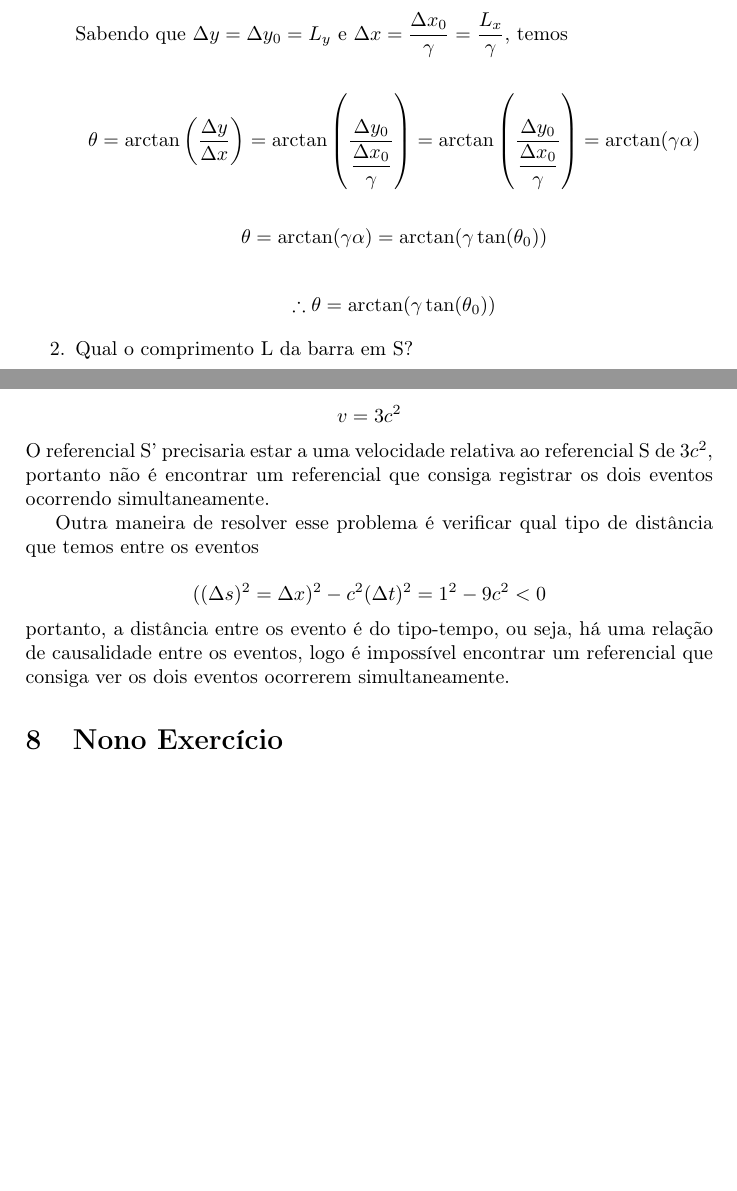
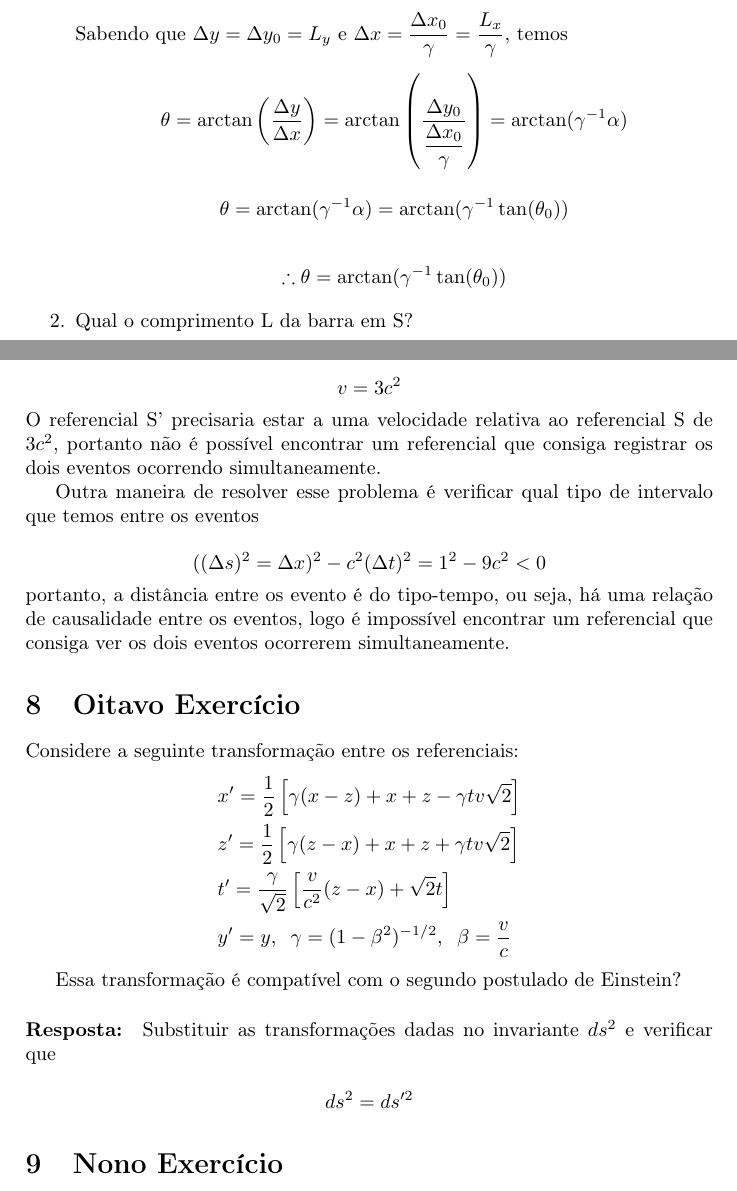
Before and after one commit to asm444/Os-Monitores, a LaTeX document (Física Moderna IA/Resolução/Primeira Lista.tex): two parts of pages 4 and 7 of 16, joined at a grey line, cut so that both start at the same text, the shorter picture padded with empty space. Compiled offline with pdfLaTeX.

Commit message:
Adicionando algumas mudanças na formatação e uma ideia de solução do problema 8

```diff
--- a/Física Moderna IA/Resolução/Primeira Lista.tex
+++ b/Física Moderna IA/Resolução/Primeira Lista.tex
@@ -153,11 +153,11 @@
 
 		 Sabendo que $ \Delta y = \Delta y_0 = L_y $ e $\Delta x = \dfrac{\Delta x_0}{\gamma} =\dfrac{L_x}{\gamma} $, temos
 
-		 $$ \theta = \arctan\left(\frac{\Delta y}{\Delta x}\right) = \arctan\left(\frac{\Delta y_0}{ \dfrac{\Delta x_0}{\gamma}}\right) =\arctan\left(\frac{\Delta y_0}{ \dfrac{\Delta x_0}{\gamma}}\right) = \arctan(\gamma\alpha)$$
+		 $$ \theta = \arctan\left(\frac{\Delta y}{\Delta x}\right) = \arctan\left(\frac{\Delta y_0}{ \dfrac{\Delta x_0}{\gamma}}\right) = \arctan(\gamma^{-1}\alpha)$$
 
-		 $$\theta = \arctan(\gamma\alpha) = \arctan(\gamma\tan (\theta_0))$$
+		 $$\theta = \arctan(\gamma^{-1}\alpha) = \arctan(\gamma^{-1}\tan (\theta_0))$$
 
-		$$ \therefore \theta  = \arctan(\gamma\tan (\theta_0))$$
+		$$ \therefore \theta  = \arctan(\gamma^{-1}\tan (\theta_0))$$
 
 		\item Qual o comprimento L da barra em S?
 		 \paragraph{Resposta:}
@@ -246,14 +246,32 @@
 	 $$ v \dfrac{1}{c^2} = 3$$
 
 	 $$ v = 3c^2$$
-	O referencial S' precisaria estar a uma velocidade relativa ao referencial S de $ 3c^2 $, portanto não é encontrar um referencial que consiga registrar os dois eventos ocorrendo simultaneamente.
+	O referencial S' precisaria estar a uma velocidade relativa ao referencial S de $ 3c^2 $, portanto não é possível encontrar um referencial que consiga registrar os dois eventos ocorrendo simultaneamente.
 
-	Outra maneira de resolver esse problema é verificar qual tipo de distância que temos entre os eventos
+	Outra maneira de resolver esse problema é verificar qual tipo de intervalo que temos entre os eventos
 
 	$$( (\Delta s)^2 = \Delta x)^2 - c^2 (\Delta t)^2 = 1^2 -9c^2 < 0 $$
 	portanto, a distância entre os evento é do tipo-tempo, ou seja, há uma relação de causalidade entre os eventos, logo é impossível encontrar um referencial que consiga ver os dois eventos ocorrerem simultaneamente.
 
 	%%%%%%%%%%%%%%%%%%%%%%
+
+	\section{Oitavo Exercício}
+	Considere a seguinte transformação entre os referenciais:
+	\begin{align*}
+	&x' = \frac{1}{2}\left[\gamma(x-z)+x+z-\gamma tv\sqrt{2}\right] \\
+	&z'=\frac{1}{2}\left[\gamma(z-x)+x+z+\gamma tv\sqrt{2}\right]\\
+	&t'=\frac{\gamma}{\sqrt{2}}\left[\frac{v}{c^2}(z-x)+\sqrt{2}t\right] \\
+	&y'=y, \;\; \gamma = (1-\beta^2)^{-1/2}, \;\; \beta = \frac{v}{c}
+	\end{align*}
+
+	Essa transformação é compatível com o segundo postulado de Einstein?
+
+	\paragraph{Resposta:} Substituir as transformações dadas no invariante $ds^2$ e verificar que
+
+	\begin{equation*}
+	 ds^2 = ds'^2
+	\end{equation*}
+	%%%%%%%%%%%%%%%%%%%%%
 
 	\section{Nono Exercício}
 	Num sistema onde nomeamos as coordenadas como
```
Also changed, not shown: Física Moderna IA/Resolução/Primeira Lista.pdf, Física Moderna IA/Resolução/Primeira Lista.tex (18 more changed lines), 3 other files.
